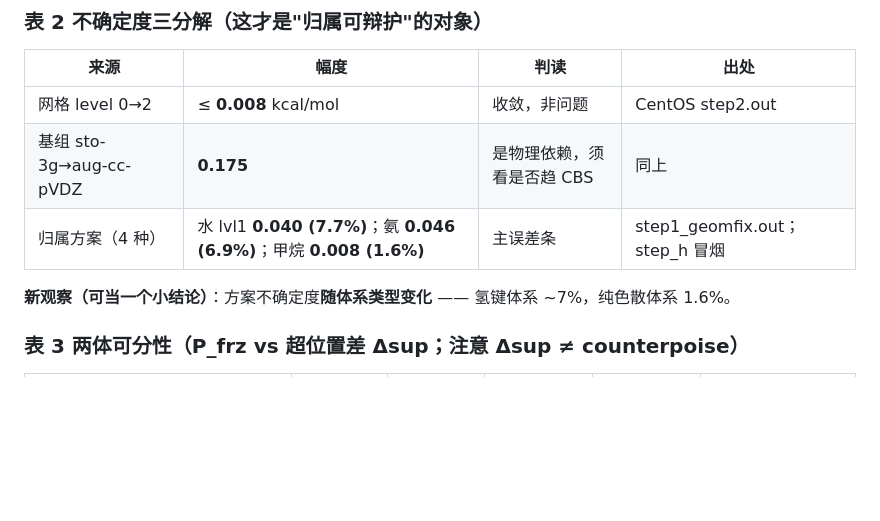
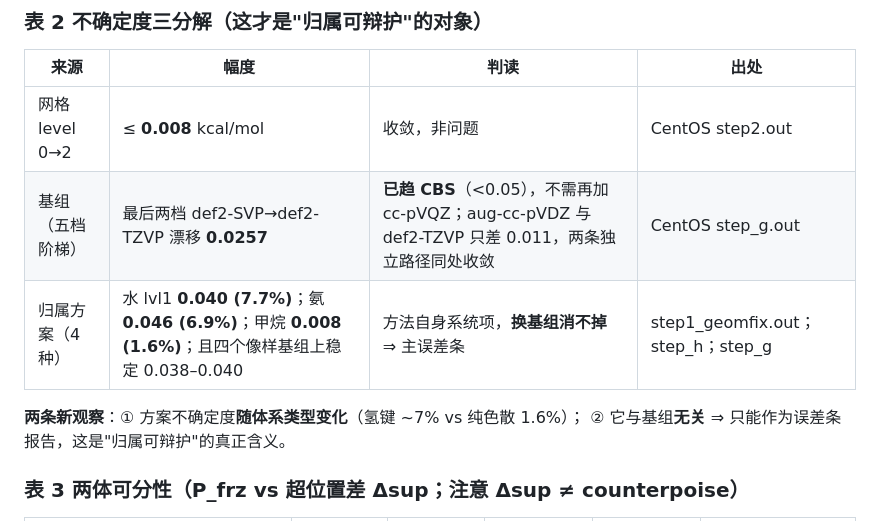
Before and after one commit to Haangyeon/nlcsplit, a Markdown page: MAIN-skeleton.md, the part around the change. GitHub-like rendering; blank space fills up the shorter version.

Commit message:
骨架表2 更新：基组趋 CBS 判定完成，方案不确定度与基组无关

```diff
--- a/MAIN-skeleton.md
+++ b/MAIN-skeleton.md
@@ -65,10 +65,10 @@
 | 来源 | 幅度 | 判读 | 出处 |
 |---|---|---|---|
 | 网格 level 0→2 | ≤ **0.008** kcal/mol | 收敛，非问题 | CentOS step2.out |
-| 基组 sto-3g→aug-cc-pVDZ | **0.175** | 是物理依赖，须看是否趋 CBS | 同上 |
-| 归属方案（4 种） | 水 lvl1 **0.040 (7.7%)**；氨 **0.046 (6.9%)**；甲烷 **0.008 (1.6%)** | 主误差条 | step1_geomfix.out；step_h 冒烟 |
-**新观察（可当一个小结论）**：方案不确定度**随体系类型变化** ——
-氢键体系 ~7%，纯色散体系 1.6%。
+| 基组（五档阶梯） | 最后两档 def2-SVP→def2-TZVP 漂移 **0.0257** | **已趋 CBS**（<0.05），不需再加 cc-pVQZ；aug-cc-pVDZ 与 def2-TZVP 只差 0.011，两条独立路径同处收敛 | CentOS step_g.out |
+| 归属方案（4 种） | 水 lvl1 **0.040 (7.7%)**；氨 **0.046 (6.9%)**；甲烷 **0.008 (1.6%)**；且四个像样基组上稳定 0.038–0.040 | 方法自身系统项，**换基组消不掉** ⇒ 主误差条 | step1_geomfix.out；step_h；step_g |
+**两条新观察**：① 方案不确定度**随体系类型变化**（氢键 ~7% vs 纯色散 1.6%）；
+② 它与基组**无关** ⇒ 只能作为误差条报告，这是"归属可辩护"的真正含义。
 
 ### 表 3 两体可分性（P_frz vs 超位置差 Δsup；注意 Δsup ≠ counterpoise）
 | 体系 | P_frz | Δsup | P_frz/Δsup | relax/Δsup | 出处 |
```
